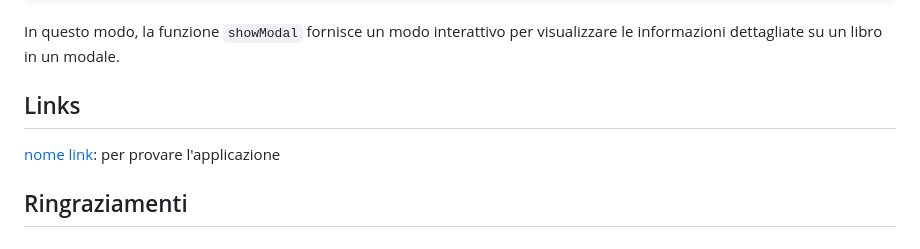
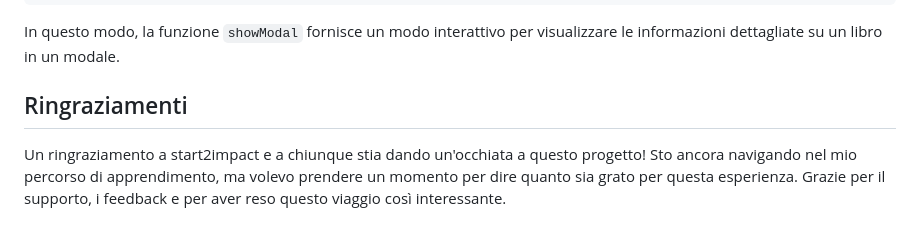
Before and after one commit to Dora2607/Progetto-JavaScript-Advance-di-Addolorata-Sparagno, a Markdown page: README.md, the part around one of its changes. GitHub-like rendering.

Commit message:
changed file readme

````diff
--- a/README.md
+++ b/README.md
@@ -433,8 +436,6 @@ async function showModal(link, description, coverBook) {
 ```
 In questo modo, la funzione `showModal` fornisce un modo interattivo per visualizzare le informazioni dettagliate su un libro in un modale.
 
-## Links
+## Ringraziamenti
 
-[nome link](link): per provare l'applicazione
-
-## Ringraziamenti
+Un ringraziamento a start2impact e a chiunque stia dando un'occhiata a questo progetto! Sto ancora navigando nel mio percorso di apprendimento, ma volevo prendere un momento per dire quanto sia grato per questa esperienza. Grazie per il supporto, i feedback e per aver reso questo viaggio così interessante.
````
Also changed, not shown: other parts of README.md (+3 -0 lines).
